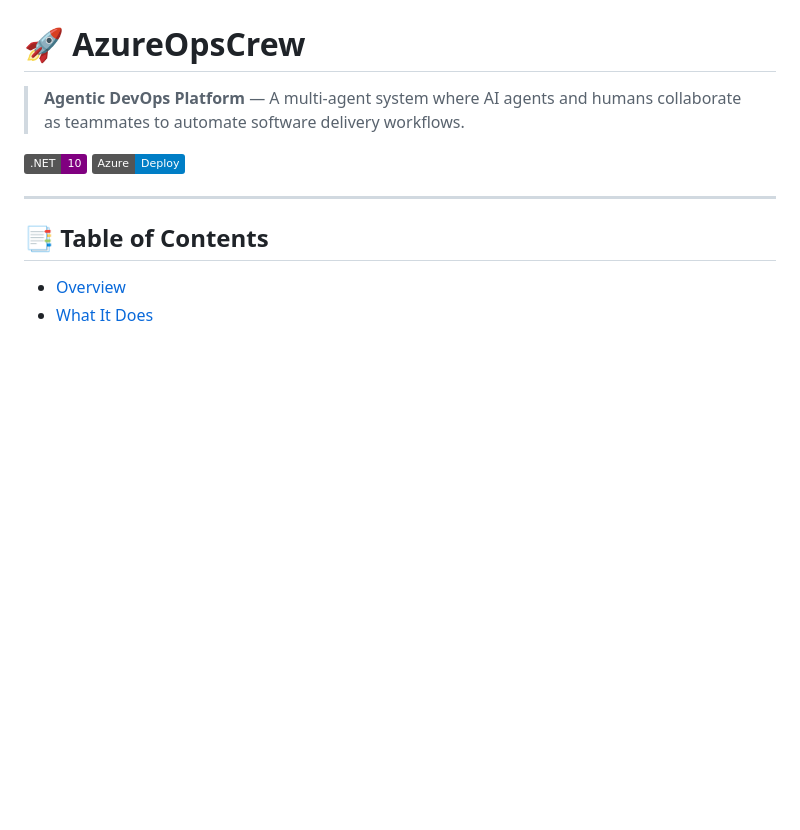
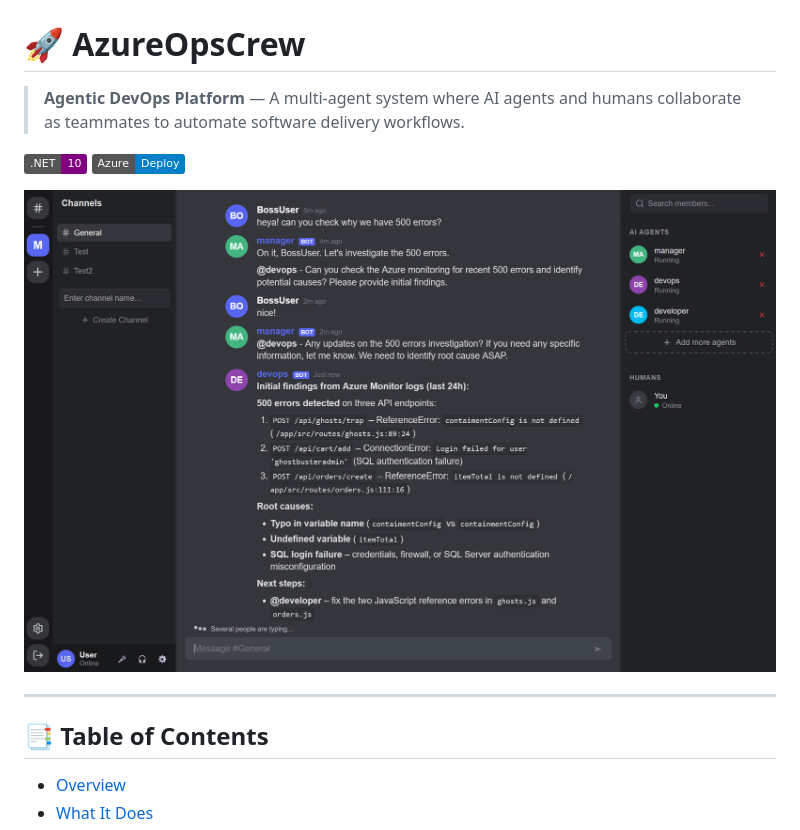
Before and after one commit to darkcodi/AzureOpsCrew, a Markdown page: README.md, the part around the change. Drawn GitHub-style; pictures changed too: demo.png (added); badges without logos; blank space fills up the shorter version.

```diff
--- a/README.md
+++ b/README.md
@@ -4,6 +4,8 @@
 
 [![.NET](https://img.shields.io/badge/.NET-10-purple)](https://dotnet.microsoft.com/download/dotnet/10.0)
 [![Azure](https://img.shields.io/badge/Azure-Deploy-blue)](https://azure.microsoft.com/)
+
+![Demo](demo.png)
 
 ---
 
```
